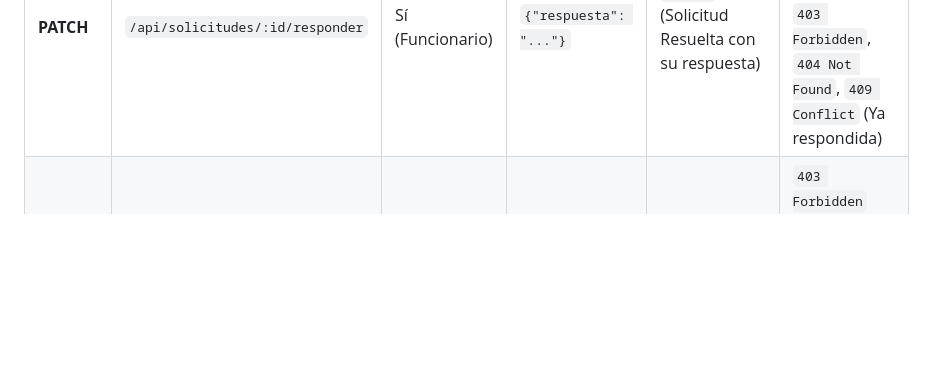
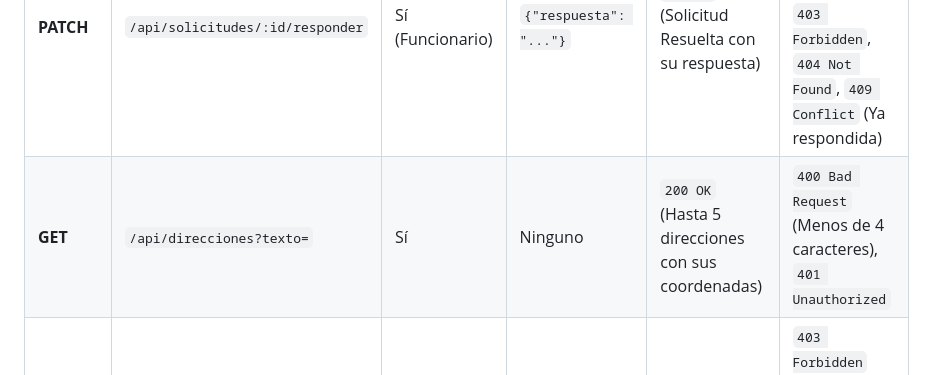
Before and after one commit to felipebechan/ingenieria-web-y-movil, a Markdown page: backend/postman/endpoints.md, the part around the change. Drawn GitHub-style; blank space fills up the shorter version.

```diff
--- a/backend/postman/endpoints.md
+++ b/backend/postman/endpoints.md
@@ -16,6 +16,7 @@ La URL base es `http://localhost:3000/api`. El token se manda en la cabecera
 | **PATCH** | `/api/solicitudes/:id/estado` | Sí (Funcionario) | `{"estado": "En proceso", "comentario": "..."}` | `200 OK` (Solicitud actualizada) | `400 Bad Request` (Estado inválido), `403 Forbidden`, `404 Not Found` |
 | **PATCH** | `/api/solicitudes/:id/derivar` | Sí (Funcionario) | `{"unidad": "Tránsito", "observacion": "..."}` | `200 OK` (Solicitud derivada y En proceso) | `400 Bad Request` (Unidad inválida), `403 Forbidden`, `404 Not Found`, `409 Conflict` (Ya cerrada) |
 | **PATCH** | `/api/solicitudes/:id/responder` | Sí (Funcionario) | `{"respuesta": "..."}` | `200 OK` (Solicitud Resuelta con su respuesta) | `400 Bad Request` (Respuesta muy corta), `403 Forbidden`, `404 Not Found`, `409 Conflict` (Ya respondida) |
+| **GET** | `/api/direcciones?texto=` | Sí | Ninguno | `200 OK` (Hasta 5 direcciones con sus coordenadas) | `400 Bad Request` (Menos de 4 caracteres), `401 Unauthorized` |
 | **DELETE** | `/api/solicitudes/:id` | Sí | Ninguno | `200 OK` (Confirmación con el folio) | `403 Forbidden` (No es suya), `404 Not Found`, `409 Conflict` (Ya está en trámite) |
 
 El listado del funcionario acepta además los filtros `?busqueda=` y `?estado=`,
```
Also changed, not shown: README.md (+14 -4 lines), docs/capturas/direcciones-openstreetmap.png (added).
